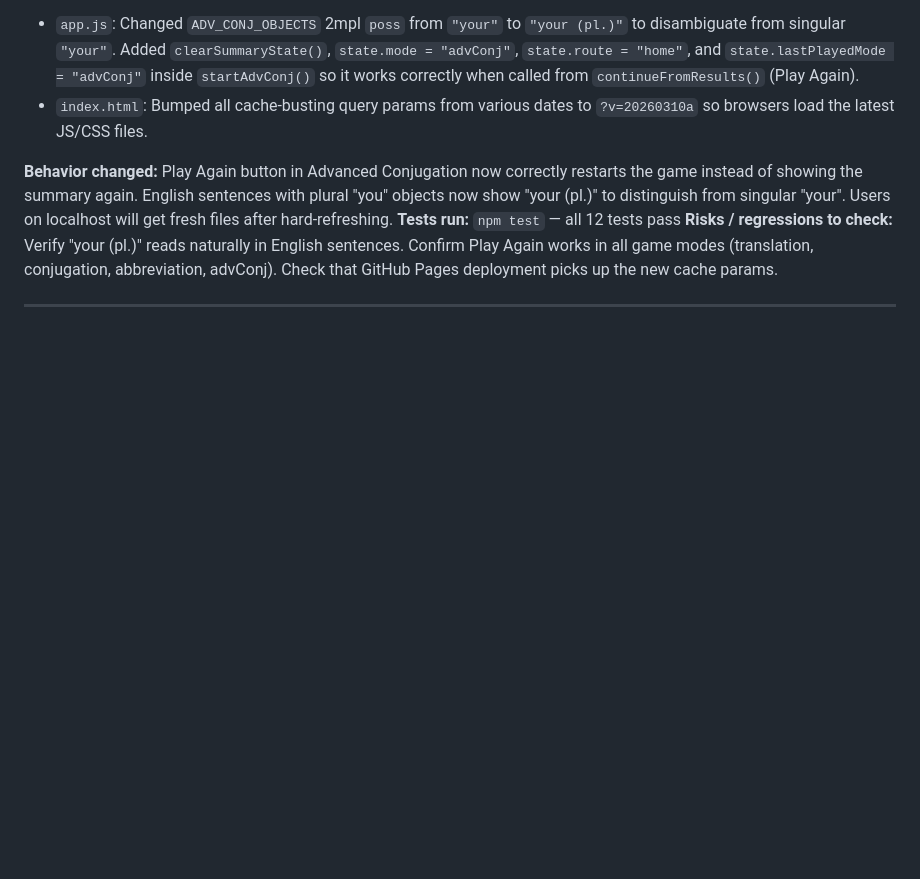
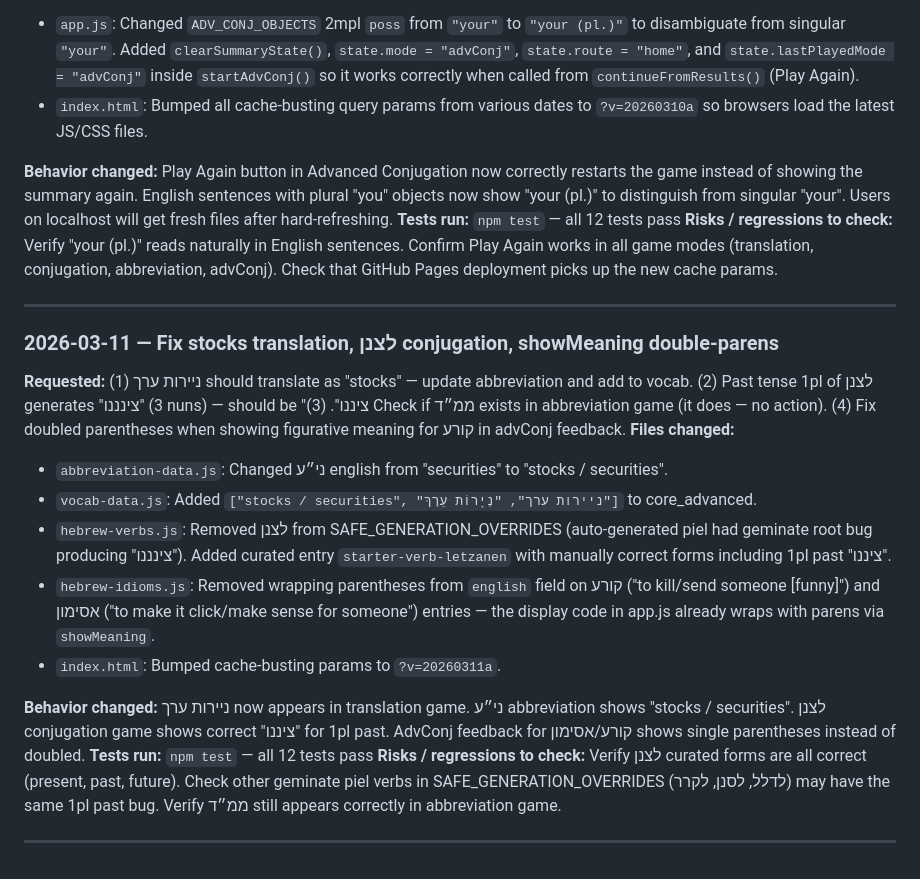
Before and after one commit to mikeesexton/ulpango, a Markdown page: task-log.md, the part around the change. Rendered like a GitHub page; blank space fills up the shorter version.

Commit message:
Update task log with stocks/conjugation/parens fix session
Co-Authored-By: Claude Opus 4.6 <noreply@anthropic.com>

```diff
--- a/task-log.md
+++ b/task-log.md
@@ -709,3 +709,19 @@ Each entry records what was requested, what changed, what was tested, and what t
 **Risks / regressions to check:** Verify "your (pl.)" reads naturally in English sentences. Confirm Play Again works in all game modes (translation, conjugation, abbreviation, advConj). Check that GitHub Pages deployment picks up the new cache params.
 
 ---
+
+### 2026-03-11 — Fix stocks translation, לצנן conjugation, showMeaning double-parens
+
+**Requested:** (1) ניירות ערך should translate as "stocks" — update abbreviation and add to vocab. (2) Past tense 1pl of לצנן generates "צינננו" (3 nuns) — should be "ציננו". (3) Check if ממ״ד exists in abbreviation game (it does — no action). (4) Fix doubled parentheses when showing figurative meaning for קורע in advConj feedback.
+**Files changed:**
+- `abbreviation-data.js`: Changed ני״ע english from "securities" to "stocks / securities".
+- `vocab-data.js`: Added `["stocks / securities", "ניירות ערך", "נְיָרוֹת עֵרֶךְ"]` to core_advanced.
+- `hebrew-verbs.js`: Removed לצנן from SAFE_GENERATION_OVERRIDES (auto-generated piel had geminate root bug producing "צינננו"). Added curated entry `starter-verb-letzanen` with manually correct forms including 1pl past "ציננו".
+- `hebrew-idioms.js`: Removed wrapping parentheses from `english` field on קורע ("to kill/send someone [funny]") and אסימון ("to make it click/make sense for someone") entries — the display code in app.js already wraps with parens via `showMeaning`.
+- `index.html`: Bumped cache-busting params to `?v=20260311a`.
+
+**Behavior changed:** ניירות ערך now appears in translation game. ני״ע abbreviation shows "stocks / securities". לצנן conjugation game shows correct "ציננו" for 1pl past. AdvConj feedback for קורע/אסימון shows single parentheses instead of doubled.
+**Tests run:** `npm test` — all 12 tests pass
+**Risks / regressions to check:** Verify לצנן curated forms are all correct (present, past, future). Check other geminate piel verbs in SAFE_GENERATION_OVERRIDES (לדלל, לסנן, לקרר) may have the same 1pl past bug. Verify ממ״ד still appears correctly in abbreviation game.
+
+---
```
